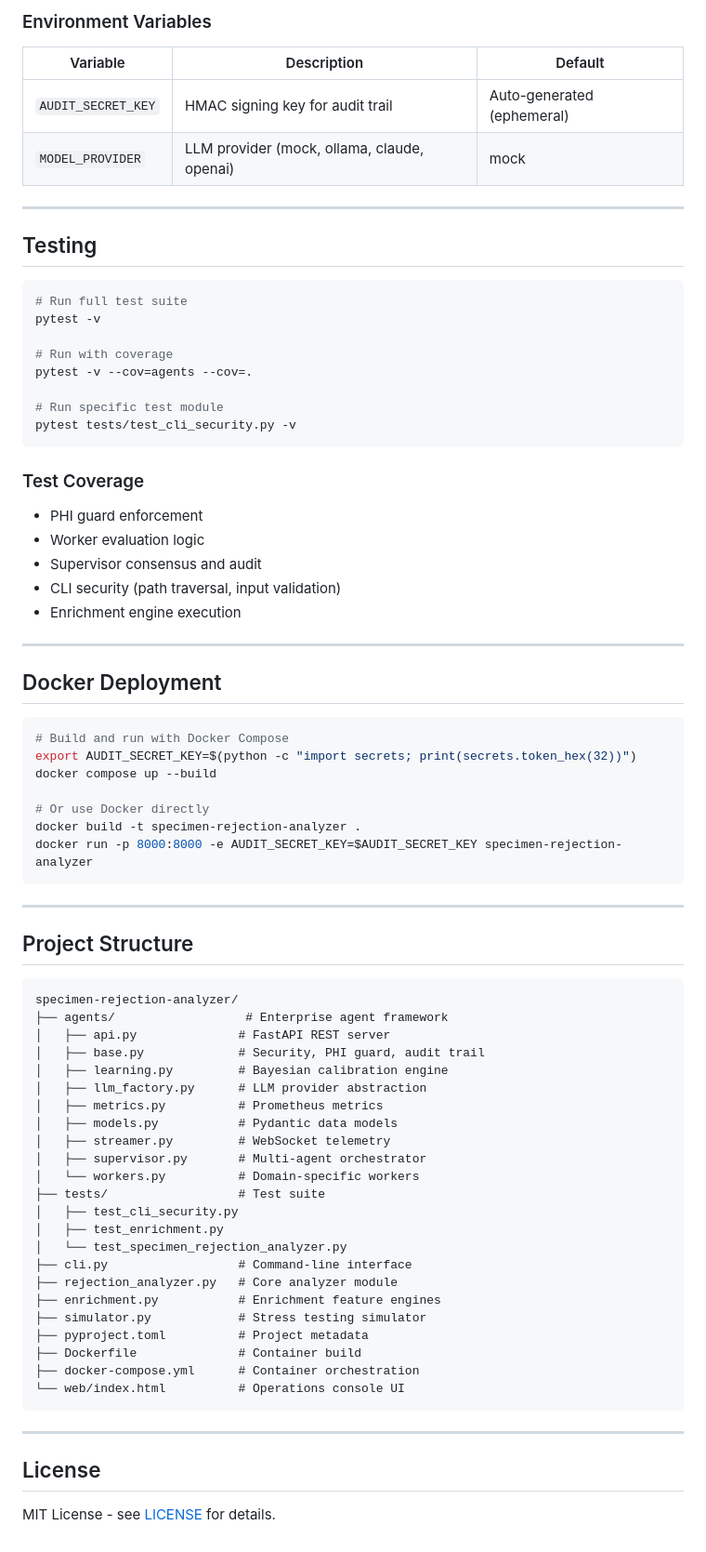
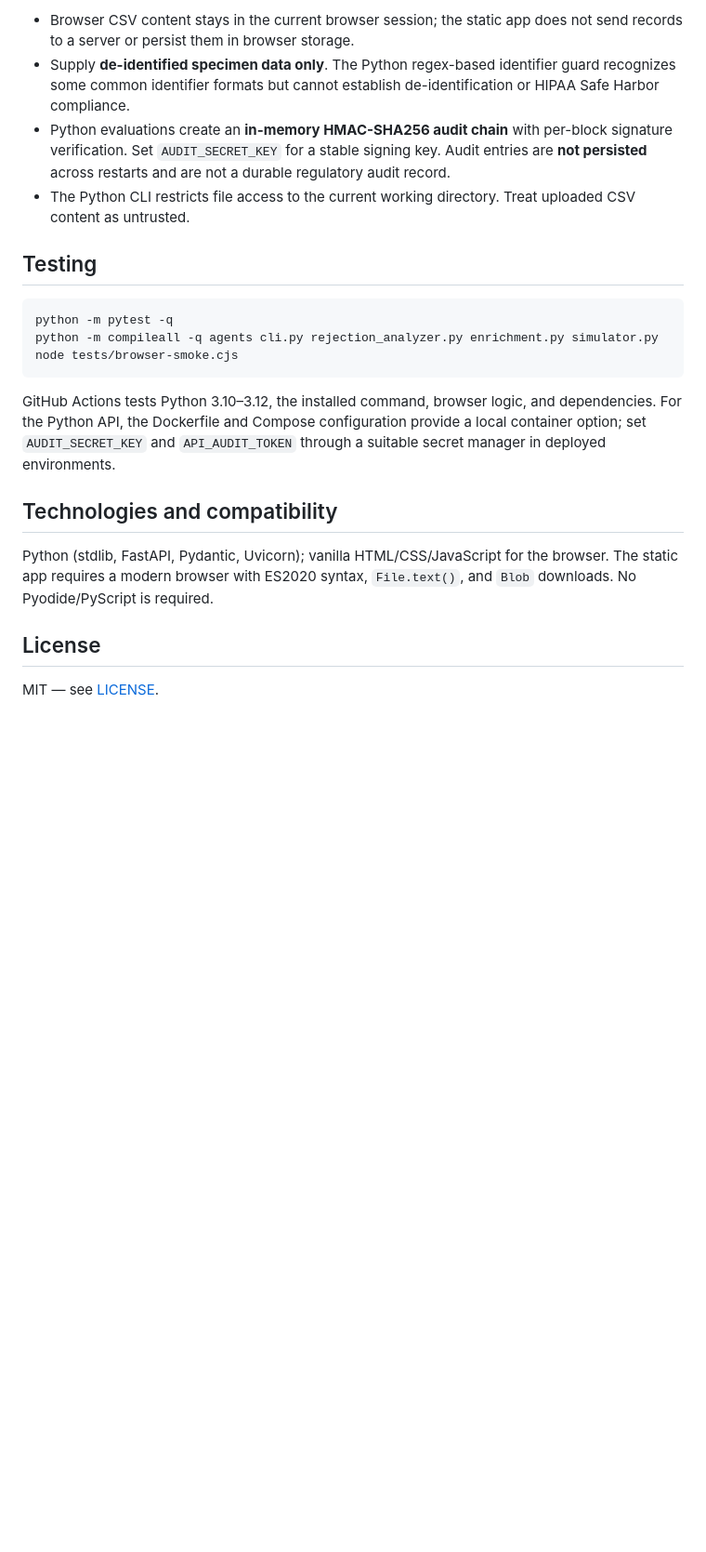
Before and after one commit to abusuraihsakhri/specimen-rejection-analyzer, a Markdown page: README.md, the part around one of its changes. Shown at 93% size. GitHub-like rendering; blank space fills up the shorter version.

````diff
--- a/README.md
+++ b/README.md
@@ -136,79 +76,23 @@ TASK-002,SPECIMEN-02,10.5,3.1,NOMINAL,false
 
-### Environment Variables
-
-| Variable | Description | Default |
-|----------|-------------|---------|
-| `AUDIT_SECRET_KEY` | HMAC signing key for audit trail | Auto-generated (ephemeral) |
-| `MODEL_PROVIDER` | LLM provider (mock, ollama, claude, openai) | mock |
-
----
+- Browser CSV content stays in the current browser session; the static app does not send records to a server or persist them in browser storage.
+- Supply **de-identified specimen data only**. The Python regex-based identifier guard recognizes some common identifier formats but cannot establish de-identification or HIPAA Safe Harbor compliance.
+- Python evaluations create an **in-memory HMAC-SHA256 audit chain** with per-block signature verification. Set `AUDIT_SECRET_KEY` for a stable signing key. Audit entries are **not persisted** across restarts and are not a durable regulatory audit record.
+- The Python CLI restricts file access to the current working directory. Treat uploaded CSV content as untrusted.
 
 ## Testing
 
 ```bash
-# Run full test suite
-pytest -v
-
-# Run with coverage
-pytest -v --cov=agents --cov=.
-
-# Run specific test module
-pytest tests/test_cli_security.py -v
+python -m pytest -q
+python -m compileall -q agents cli.py rejection_analyzer.py enrichment.py simulator.py
+node tests/browser-smoke.cjs
 ```
 
-### Test Coverage
-- PHI guard enforcement
-- Worker evaluation logic
-- Supervisor consensus and audit
-- CLI security (path traversal, input validation)
-- Enrichment engine execution
+GitHub Actions tests Python 3.10–3.12, the installed command, browser logic, and dependencies. For the Python API, the Dockerfile and Compose configuration provide a local container option; set `AUDIT_SECRET_KEY` and `API_AUDIT_TOKEN` through a suitable secret manager in deployed environments.
 
----
+## Technologies and compatibility
 
-## Docker Deployment
-
-```bash
-# Build and run with Docker Compose
-export AUDIT_SECRET_KEY=$(python -c "import secrets; print(secrets.token_hex(32))")
-docker compose up --build
-
-# Or use Docker directly
-docker build -t specimen-rejection-analyzer .
-docker run -p 8000:8000 -e AUDIT_SECRET_KEY=$AUDIT_SECRET_KEY specimen-rejection-analyzer
-```
-
----
-
-## Project Structure
-
-```
-specimen-rejection-analyzer/
-├── agents/                  # Enterprise agent framework
-│   ├── api.py              # FastAPI REST server
-│   ├── base.py             # Security, PHI guard, audit trail
-│   ├── learning.py         # Bayesian calibration engine
-│   ├── llm_factory.py      # LLM provider abstraction
-│   ├── metrics.py          # Prometheus metrics
-│   ├── models.py           # Pydantic data models
-│   ├── streamer.py         # WebSocket telemetry
-│   ├── supervisor.py       # Multi-agent orchestrator
-│   └── workers.py          # Domain-specific workers
-├── tests/                  # Test suite
-│   ├── test_cli_security.py
-│   ├── test_enrichment.py
-│   └── test_specimen_rejection_analyzer.py
-├── cli.py                  # Command-line interface
-├── rejection_analyzer.py   # Core analyzer module
-├── enrichment.py           # Enrichment feature engines
-├── simulator.py            # Stress testing simulator
-├── pyproject.toml          # Project metadata
-├── Dockerfile              # Container build
-├── docker-compose.yml      # Container orchestration
-└── web/index.html          # Operations console UI
-```
-
----
+Python (stdlib, FastAPI, Pydantic, Uvicorn); vanilla HTML/CSS/JavaScript for the browser. The static app requires a modern browser with ES2020 syntax, `File.text()`, and `Blob` downloads. No Pyodide/PyScript is required.
 
 ## License
 
-MIT License - see [LICENSE](LICENSE) for details.
+MIT — see [LICENSE](LICENSE).
````
Also changed, not shown: other parts of README.md (+51 -111 lines).
